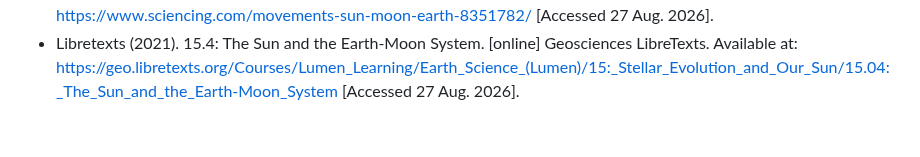
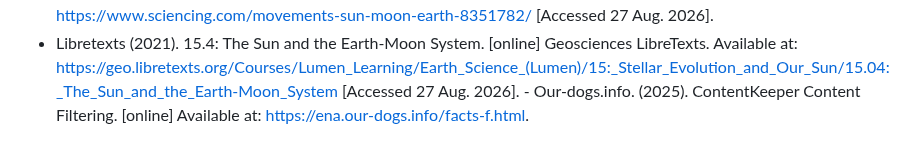
Before and after one commit to baneofanthropods/schoolprojectsciencewebsitegithubrepository, a Markdown page: README.md, the part around the change. GitHub-like rendering.

```diff
--- a/README.md
+++ b/README.md
@@ -27,6 +27,7 @@ Bibliography
 - Lumenlearning.com. (2026). The Sun and the Earth-Moon System | Earth Science. [online] Available at: https://courses.lumenlearning.com/suny-earthscience/chapter/the-sun-and-the-earth-moon-system/  [Accessed 27 Aug. 2026].
 - Michaelson, A. (2018). Movements of the Sun, Moon & Earth. [online] Sciencing. Available at: https://www.sciencing.com/movements-sun-moon-earth-8351782/  [Accessed 27 Aug. 2026].
 - Libretexts (2021). 15.4: The Sun and the Earth-Moon System. [online] Geosciences LibreTexts. Available at: https://geo.libretexts.org/Courses/Lumen_Learning/Earth_Science_(Lumen)/15:_Stellar_Evolution_and_Our_Sun/15.04:_The_Sun_and_the_Earth-Moon_System  [Accessed 27 Aug. 2026].
+‌- Our-dogs.info. (2025). ContentKeeper Content Filtering. [online] Available at: https://ena.our-dogs.info/facts-f.html.
 ‌
 ‌
 ‌
```
